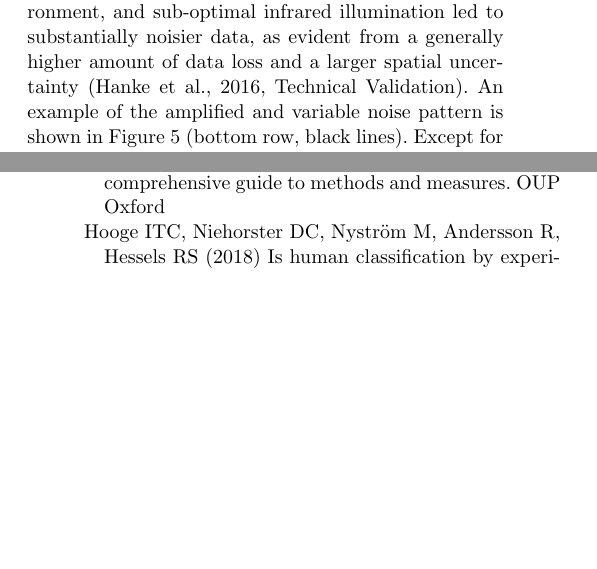
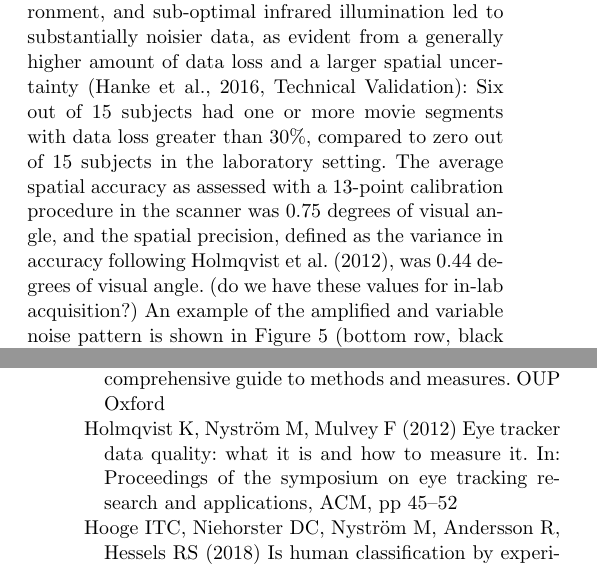
Before and after one commit to psychoinformatics-de/paper-remodnav, a LaTeX paper (main.tex): two parts of the columns of pages 11 and 15 of 16, joined at a grey line, cut so that both start at the same text, the shorter picture padded with empty space. Compiled offline with pdfLaTeX.

Commit message:
add numbers on lower-quality

```diff
--- a/main.tex
+++ b/main.tex
@@ -1061,8 +1061,14 @@ scanner bore and recorded the participants' left eye at a distance of about
 \unit[100]{cm}.  Compared to the lab-setup, physical limitations of the scanner
 environment, and sub-optimal infrared illumination led to substantially
 noisier data, as evident from a generally higher amount of data loss and a
-larger spatial uncertainty \citep[Technical Validation]{Hanke2016}. An example
-of the amplified and variable noise pattern is shown in \fig{remodnav} (bottom
+larger spatial uncertainty \citep[Technical Validation]{Hanke2016}: Six out
+of 15 subjects had one or more movie segments with data loss greater than 30\%,
+compared to zero out of 15 subjects in the laboratory setting.
+The average spatial accuracy as assessed with a 13-point calibration procedure
+in the scanner was 0.75 degrees of visual angle, and the spatial precision,
+defined as the  variance in accuracy following \citet{holmqvist2012eye},
+was 0.44 degrees of visual angle. (do we have these values for in-lab acquisition?)
+An example of the amplified and variable noise pattern is shown in \fig{remodnav} (bottom
 row, black lines). Except for the differences in stimulation setup, all other
 aspects of data acquisition, eye tracker calibration, and data processing
 were identical to the previous dataset.
```
Also changed, not shown: EyeGaze.bib (+9 -0 lines).
